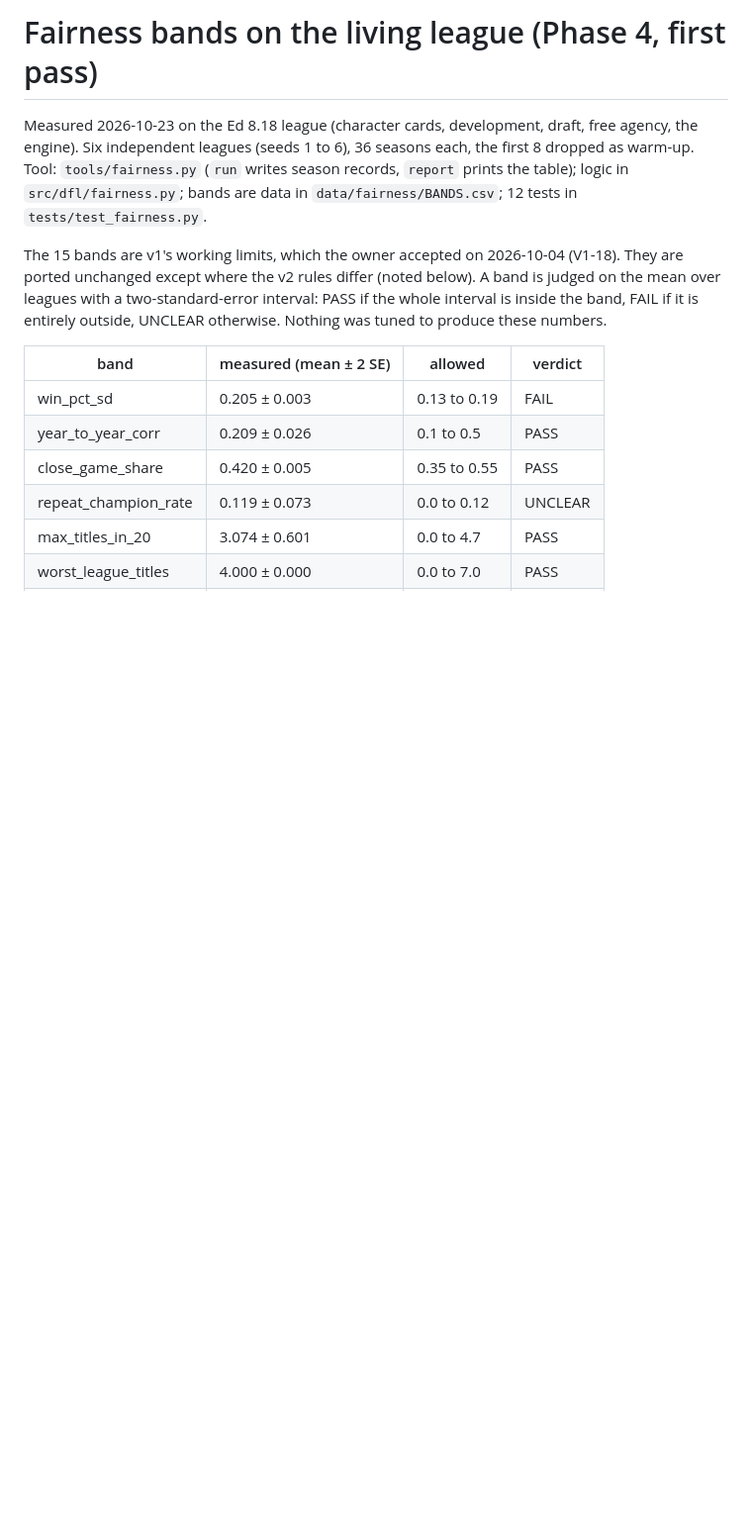
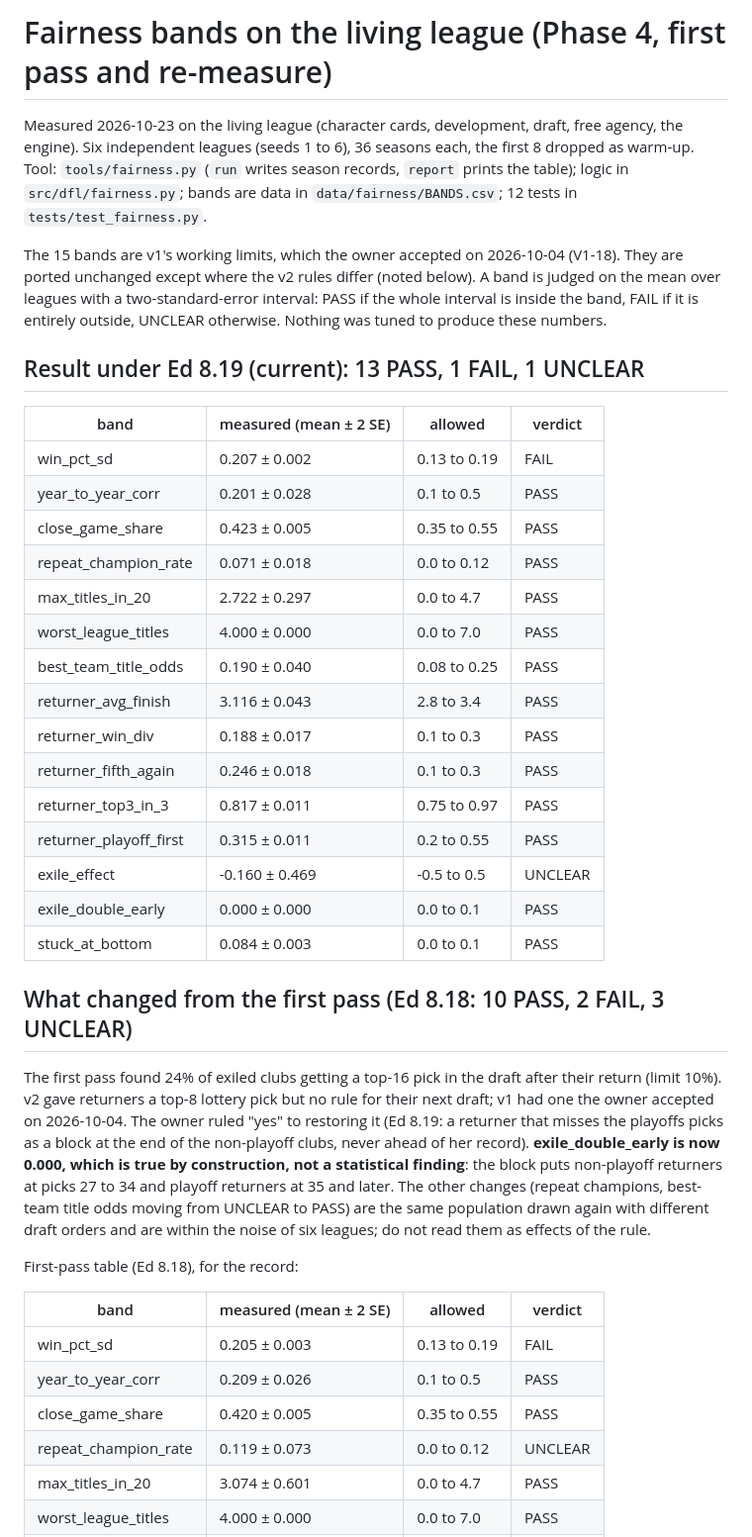
Before and after one commit to Vajilia/DFLv2, a Markdown page: docs/FAIRNESS.md, the part around one of its changes. Shown at 99% size. Drawn GitHub-style; blank space fills up the shorter version.

Commit message:
Fairness re-measure under Ed 8.19: 13 pass, 1 fail, 1 unclear
Co-Authored-By: Claude Sonnet 5.5 <noreply@anthropic.com>
Claude-Session: https://claude.ai/code/session_01QQrpr1GYiRh2vwRABtueH7

```diff
--- a/docs/FAIRNESS.md
+++ b/docs/FAIRNESS.md
@@ -1,12 +1,42 @@
-# Fairness bands on the living league (Phase 4, first pass)
+# Fairness bands on the living league (Phase 4, first pass and re-measure)
 
-Measured 2026-10-23 on the Ed 8.18 league (character cards, development, draft, free agency, the engine). Six independent leagues
+Measured 2026-10-23 on the living league (character cards, development, draft, free agency, the engine). Six independent leagues
 (seeds 1 to 6), 36 seasons each, the first 8 dropped as warm-up. Tool: `tools/fairness.py` (`run` writes season records, `report`
 prints the table); logic in `src/dfl/fairness.py`; bands are data in `data/fairness/BANDS.csv`; 12 tests in `tests/test_fairness.py`.
 
 The 15 bands are v1's working limits, which the owner accepted on 2026-10-04 (V1-18). They are ported unchanged except where the v2 rules differ
 (noted below). A band is judged on the mean over leagues with a two-standard-error interval: PASS if the whole interval is inside the band,
 FAIL if it is entirely outside, UNCLEAR otherwise. Nothing was tuned to produce these numbers.
+
+## Result under Ed 8.19 (current): 13 PASS, 1 FAIL, 1 UNCLEAR
+
+| band | measured (mean ± 2 SE) | allowed | verdict |
+| --- | --- | --- | --- |
+| win_pct_sd | 0.207 ± 0.002 | 0.13 to 0.19 | FAIL |
+| year_to_year_corr | 0.201 ± 0.028 | 0.1 to 0.5 | PASS |
+| close_game_share | 0.423 ± 0.005 | 0.35 to 0.55 | PASS |
+| repeat_champion_rate | 0.071 ± 0.018 | 0.0 to 0.12 | PASS |
+| max_titles_in_20 | 2.722 ± 0.297 | 0.0 to 4.7 | PASS |
+| worst_league_titles | 4.000 ± 0.000 | 0.0 to 7.0 | PASS |
+| best_team_title_odds | 0.190 ± 0.040 | 0.08 to 0.25 | PASS |
+| returner_avg_finish | 3.116 ± 0.043 | 2.8 to 3.4 | PASS |
+| returner_win_div | 0.188 ± 0.017 | 0.1 to 0.3 | PASS |
+| returner_fifth_again | 0.246 ± 0.018 | 0.1 to 0.3 | PASS |
+| returner_top3_in_3 | 0.817 ± 0.011 | 0.75 to 0.97 | PASS |
+| returner_playoff_first | 0.315 ± 0.011 | 0.2 to 0.55 | PASS |
+| exile_effect | -0.160 ± 0.469 | -0.5 to 0.5 | UNCLEAR |
+| exile_double_early | 0.000 ± 0.000 | 0.0 to 0.1 | PASS |
+| stuck_at_bottom | 0.084 ± 0.003 | 0.0 to 0.1 | PASS |
+
+## What changed from the first pass (Ed 8.18: 10 PASS, 2 FAIL, 3 UNCLEAR)
+The first pass found 24% of exiled clubs getting a top-16 pick in the draft after their return (limit 10%). v2 gave returners a top-8 lottery pick but
+no rule for their next draft; v1 had one the owner accepted on 2026-10-04. The owner ruled "yes" to restoring it (Ed 8.19: a returner that misses the
+playoffs picks as a block at the end of the non-playoff clubs, never ahead of her record). **exile_double_early is now 0.000, which is true by
+construction, not a statistical finding**: the block puts non-playoff returners at picks 27 to 34 and playoff returners at 35 and later. The other
+changes (repeat champions, best-team title odds moving from UNCLEAR to PASS) are the same population drawn again with different draft orders and
+are within the noise of six leagues; do not read them as effects of the rule.
+
+First-pass table (Ed 8.18), for the record:
 
 | band | measured (mean ± 2 SE) | allowed | verdict |
 | --- | --- | --- | --- |
```
Also changed, not shown: other parts of docs/FAIRNESS.md (+6 -15 lines), docs/BUILD_STATUS.md (+1 -1 lines), docs/ROADMAP.md (+1 -1 lines).
